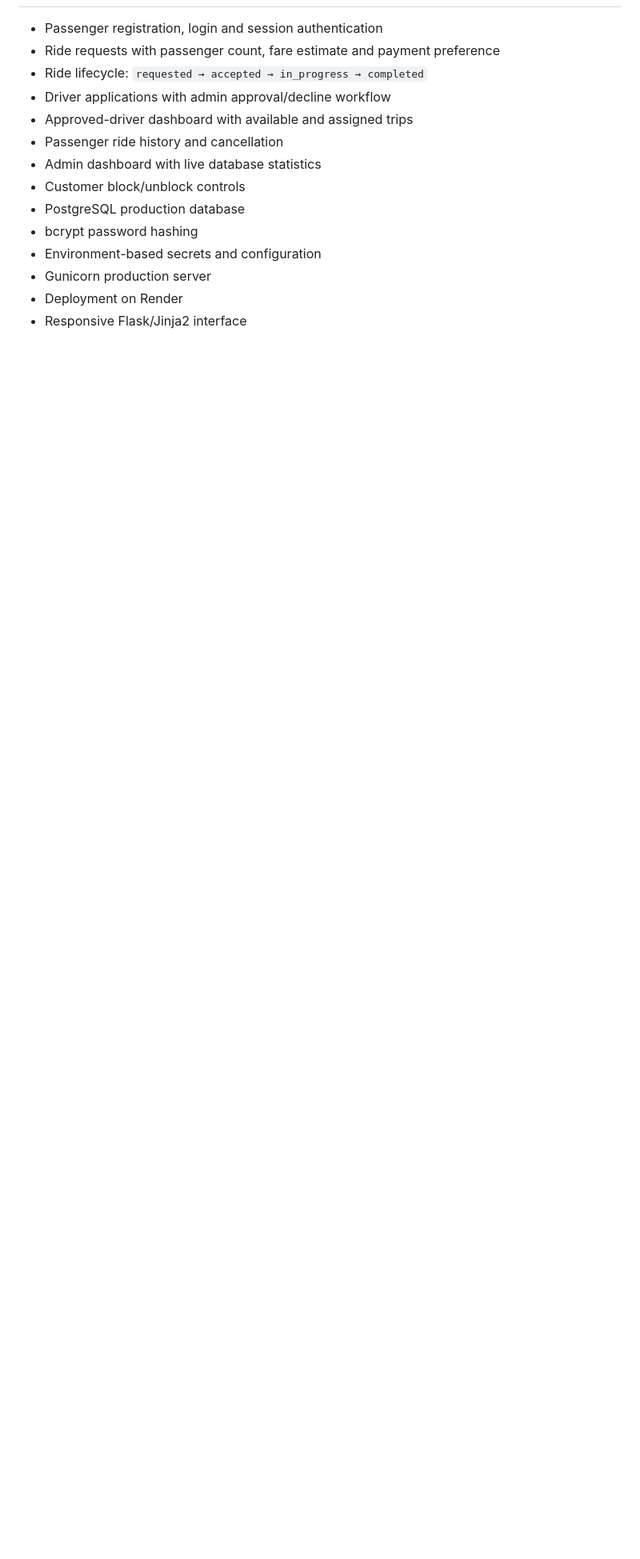
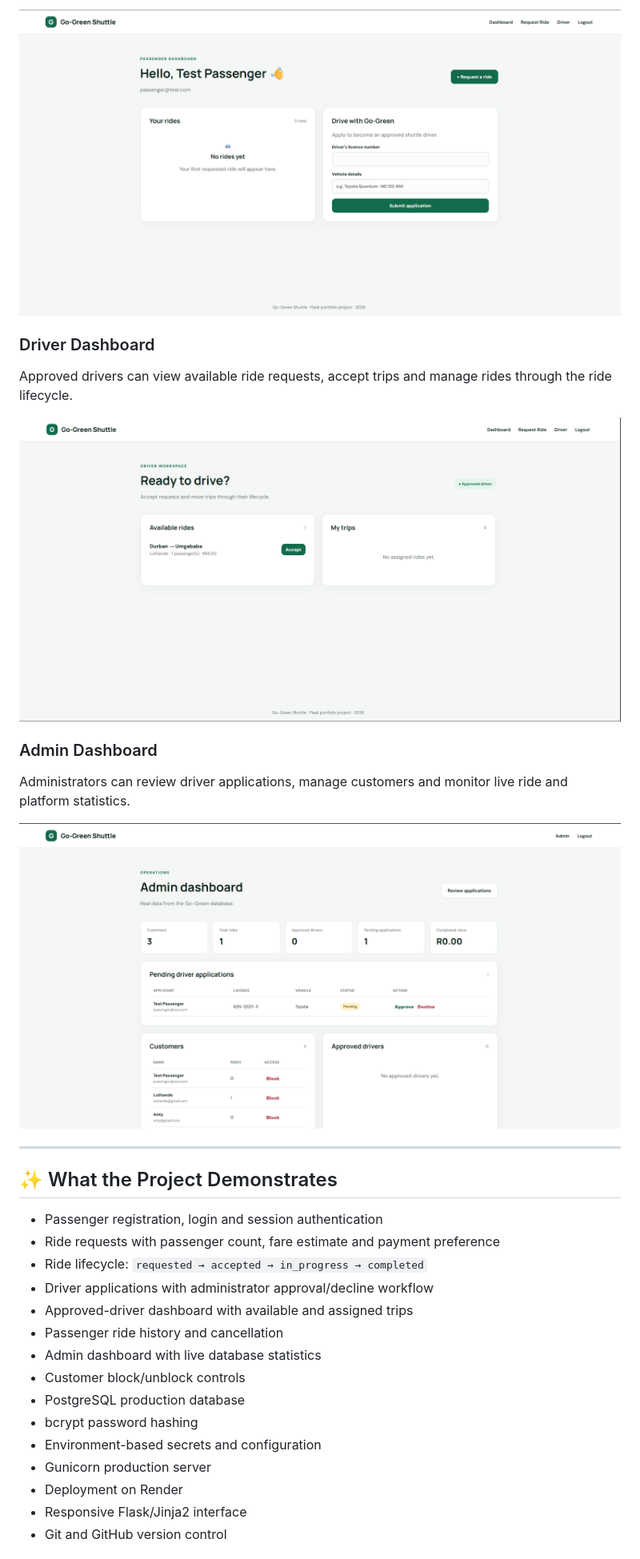
Before and after one commit to MlungisiMnembe/GO-GREEN-Shuttle-Service, a Markdown page: README.md, the part around one of its changes. Shown at 80% size. Drawn GitHub-style; pictures changed too: screenshots/admin-dashboard.png (added), screenshots/driver-dashboard.png (added), screenshots/passenger-dashboard.png (added); blank space fills up the shorter version.

Commit message:
Add project screenshots and improve README

```diff
--- a/README.md
+++ b/README.md
@@ -16,8 +29,25 @@ https://go-green-shuttle-service-xmxj.onrender.com/
+![Go-Green Shuttle Passenger Dashboard](screenshots/passenger-dashboard.png)
+
+### Driver Dashboard
+
+Approved drivers can view available ride requests, accept trips and manage rides through the ride lifecycle.
+
+![Go-Green Shuttle Driver Dashboard](screenshots/driver-dashboard.png)
+
+### Admin Dashboard
+
+Administrators can review driver applications, manage customers and monitor live ride and platform statistics.
+
+![Go-Green Shuttle Admin Dashboard](screenshots/admin-dashboard.png)
+
+---
+
+## ✨ What the Project Demonstrates
 
 - Passenger registration, login and session authentication
 - Ride requests with passenger count, fare estimate and payment preference
 - Ride lifecycle: `requested → accepted → in_progress → completed`
-- Driver applications with admin approval/decline workflow
+- Driver applications with administrator approval/decline workflow
 - Approved-driver dashboard with available and assigned trips
 - Passenger ride history and cancellation
 - Admin dashboard with live database statistics
@@ -28,4 +58,5 @@ https://go-green-shuttle-service-xmxj.onrender.com/
 - Gunicorn production server
 - Deployment on Render
 - Responsive Flask/Jinja2 interface
+- Git and GitHub version control
 
```
Also changed, not shown: other parts of README.md (+236 -67 lines), screenshots/home.png (added).
